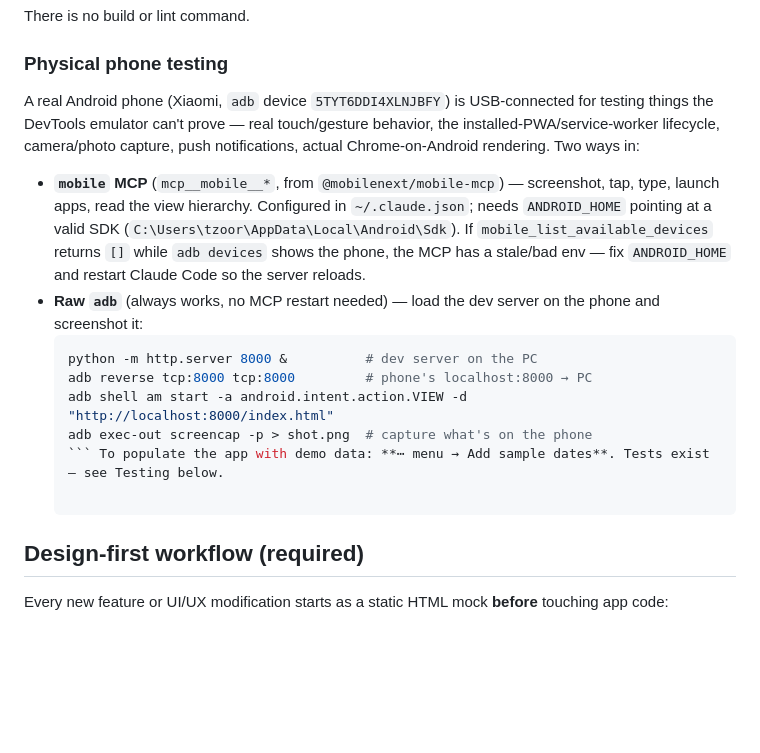
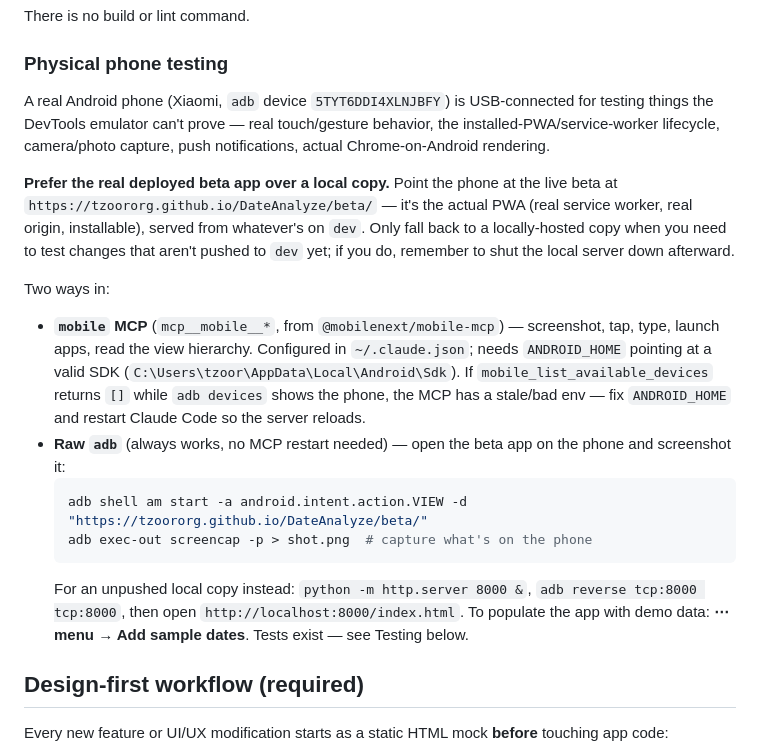
Before and after one commit to tzoororg/DateAnalyze, a Markdown page: CLAUDE.md, the part around the change. GitHub-like rendering; blank space fills up the shorter version.

Commit message:
Prefer the deployed beta app over local copy for phone testing
Co-Authored-By: Claude Opus 4.8 <noreply@anthropic.com>

````diff
--- a/CLAUDE.md
+++ b/CLAUDE.md
@@ -20,16 +20,19 @@ There is no build or lint command.
 
 ### Physical phone testing
 
-A real Android phone (Xiaomi, `adb` device `5TYT6DDI4XLNJBFY`) is USB-connected for testing things the DevTools emulator can't prove — real touch/gesture behavior, the installed-PWA/service-worker lifecycle, camera/photo capture, push notifications, actual Chrome-on-Android rendering. Two ways in:
+A real Android phone (Xiaomi, `adb` device `5TYT6DDI4XLNJBFY`) is USB-connected for testing things the DevTools emulator can't prove — real touch/gesture behavior, the installed-PWA/service-worker lifecycle, camera/photo capture, push notifications, actual Chrome-on-Android rendering.
+
+**Prefer the real deployed beta app over a local copy.** Point the phone at the live beta at `https://tzoororg.github.io/DateAnalyze/beta/` — it's the actual PWA (real service worker, real origin, installable), served from whatever's on `dev`. Only fall back to a locally-hosted copy when you need to test changes that aren't pushed to `dev` yet; if you do, remember to shut the local server down afterward.
+
+Two ways in:
 
 - **`mobile` MCP** (`mcp__mobile__*`, from `@mobilenext/mobile-mcp`) — screenshot, tap, type, launch apps, read the view hierarchy. Configured in `~/.claude.json`; needs `ANDROID_HOME` pointing at a valid SDK (`C:\Users\tzoor\AppData\Local\Android\Sdk`). If `mobile_list_available_devices` returns `[]` while `adb devices` shows the phone, the MCP has a stale/bad env — fix `ANDROID_HOME` and restart Claude Code so the server reloads.
-- **Raw `adb`** (always works, no MCP restart needed) — load the dev server on the phone and screenshot it:
+- **Raw `adb`** (always works, no MCP restart needed) — open the beta app on the phone and screenshot it:
   ```bash
-  python -m http.server 8000 &          # dev server on the PC
-  adb reverse tcp:8000 tcp:8000         # phone's localhost:8000 → PC
-  adb shell am start -a android.intent.action.VIEW -d "http://localhost:8000/index.html"
+  adb shell am start -a android.intent.action.VIEW -d "https://tzoororg.github.io/DateAnalyze/beta/"
   adb exec-out screencap -p > shot.png  # capture what's on the phone
-  ``` To populate the app with demo data: **⋯ menu → Add sample dates**. Tests exist — see Testing below.
+  ```
+  For an unpushed local copy instead: `python -m http.server 8000 &`, `adb reverse tcp:8000 tcp:8000`, then open `http://localhost:8000/index.html`. To populate the app with demo data: **⋯ menu → Add sample dates**. Tests exist — see Testing below.
 
 ## Design-first workflow (required)
 
````
Also changed, not shown: 1 other file.
